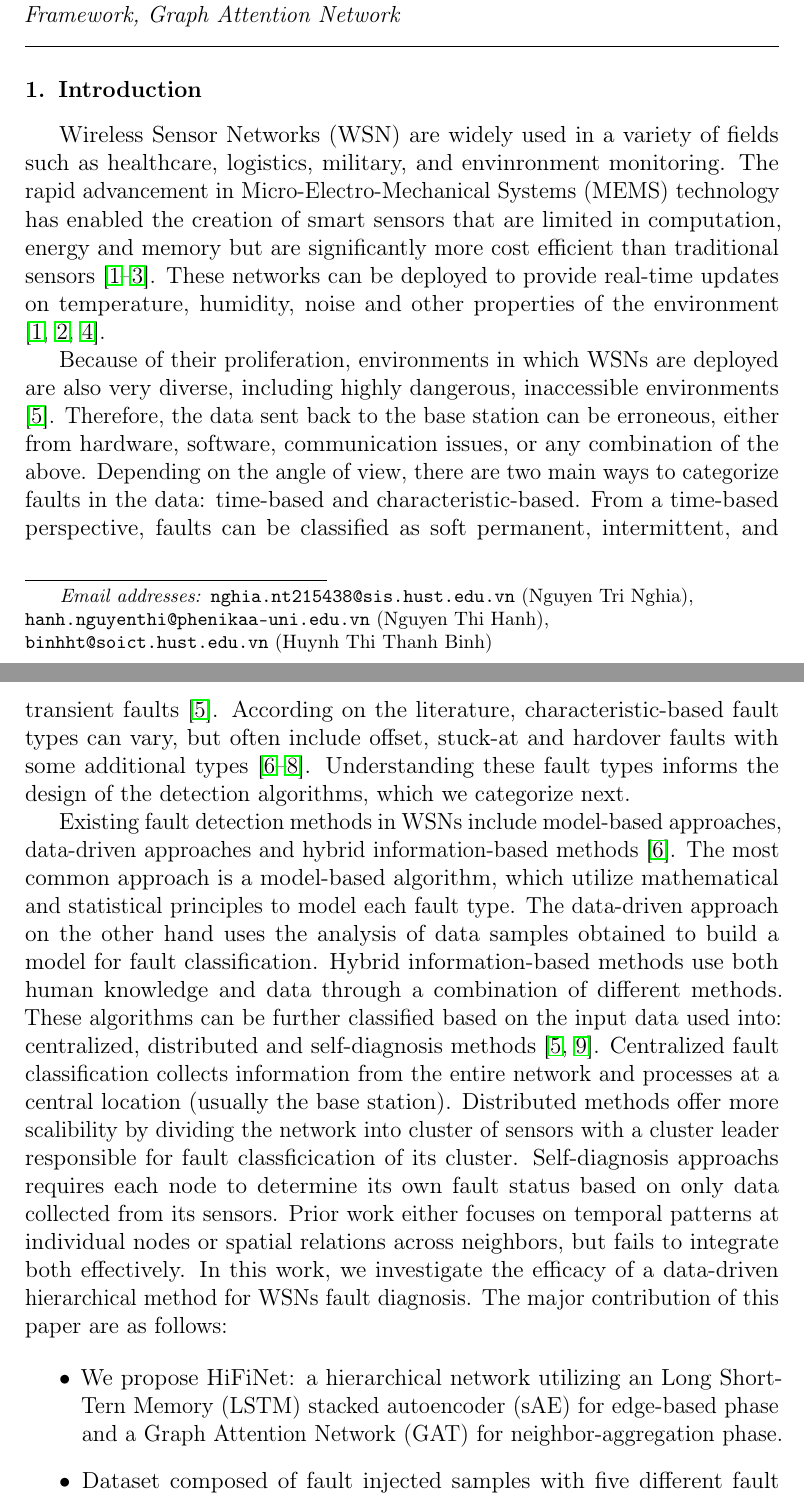
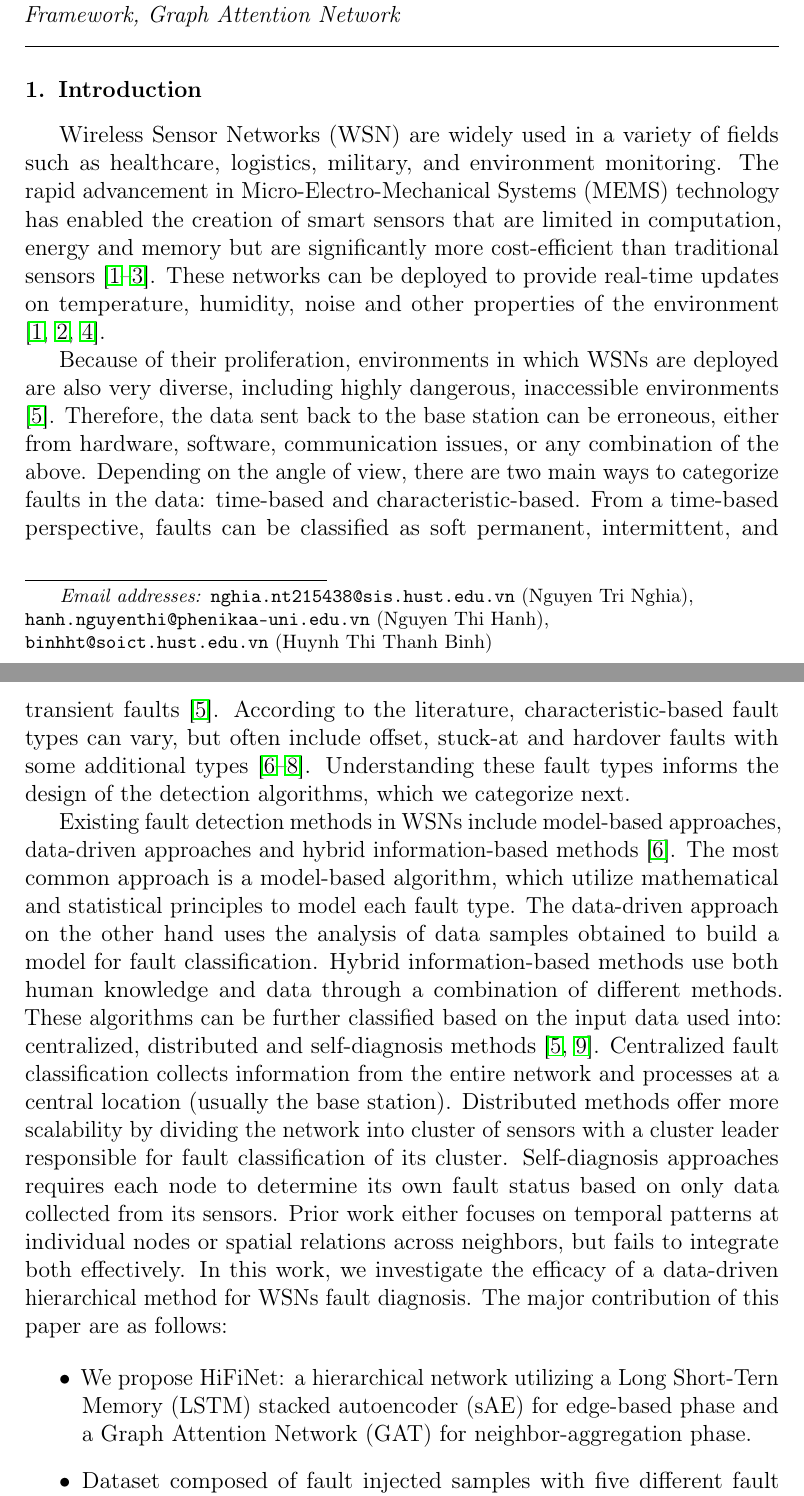
Before and after one commit to nghiant03/HiFiNet-Report, a LaTeX paper (main.tex, which reads content/introduction.tex): two parts of pages 1 and 2 of 5, joined at a grey line, cut so that both start at the same text. Compiled offline with pdfLaTeX.

Commit message:
Fix typo

```diff
--- a/content/introduction.tex
+++ b/content/introduction.tex
@@ -1,10 +1,10 @@
-Wireless Sensor Networks (WSN) are widely used in a variety of fields such as healthcare, logistics, military, and envinronment monitoring. The rapid advancement in Micro-Electro-Mechanical Systems (MEMS) technology has enabled the creation of smart sensors that are limited in computation, energy and memory but are significantly more cost efficient than traditional sensors \cite{Yick2008, Chai2020, Hussain2021}. These networks can be deployed to provide real-time updates on temperature, humidity, noise and other properties of the environment \cite{Yick2008, Chai2020, Ullo2020}.
+Wireless Sensor Networks (WSN) are widely used in a variety of fields such as healthcare, logistics, military, and environment monitoring. The rapid advancement in Micro-Electro-Mechanical Systems (MEMS) technology has enabled the creation of smart sensors that are limited in computation, energy and memory but are significantly more cost-efficient than traditional sensors \cite{Yick2008, Chai2020, Hussain2021}. These networks can be deployed to provide real-time updates on temperature, humidity, noise and other properties of the environment \cite{Yick2008, Chai2020, Ullo2020}.
 
-Because of their proliferation, environments in which WSNs are deployed are also very diverse, including highly dangerous, inaccessible environments \cite{Prasad2023}. Therefore, the data sent back to the base station can be erroneous, either from hardware, software, communication issues, or any combination of the above. Depending on the angle of view, there are two main ways to categorize faults in the data: time-based and characteristic-based. From a time-based perspective, faults can be classified as soft permanent, intermittent, and transient faults \cite{Prasad2023}. According on the literature, characteristic-based fault types can vary, but often include offset, stuck-at and hardover faults with some additional types \cite{Shi2024,Saeed2021, Ni2009}. Understanding these fault types informs the design of the detection algorithms, which we categorize next.
+Because of their proliferation, environments in which WSNs are deployed are also very diverse, including highly dangerous, inaccessible environments \cite{Prasad2023}. Therefore, the data sent back to the base station can be erroneous, either from hardware, software, communication issues, or any combination of the above. Depending on the angle of view, there are two main ways to categorize faults in the data: time-based and characteristic-based. From a time-based perspective, faults can be classified as soft permanent, intermittent, and transient faults \cite{Prasad2023}. According to the literature, characteristic-based fault types can vary, but often include offset, stuck-at and hardover faults with some additional types \cite{Shi2024,Saeed2021, Ni2009}. Understanding these fault types informs the design of the detection algorithms, which we categorize next.
 
-Existing fault detection methods in WSNs include model-based approaches, data-driven approaches and hybrid information-based methods \cite{Shi2024}. The most common approach is a model-based algorithm, which utilize mathematical and statistical principles to model each fault type. The data-driven approach on the other hand uses the analysis of data samples obtained to build a model for fault classification. Hybrid information-based methods use both human knowledge and data through a combination of different methods. These algorithms can be further classified based on the input data used into: centralized, distributed and self-diagnosis methods \cite{Prasad2023, Takele2024}. Centralized fault classification collects information from the entire network and processes at a central location (usually the base station). Distributed methods offer more scalibility by dividing the network into cluster of sensors with a cluster leader responsible for fault classficication of its cluster. Self-diagnosis approachs requires each node to determine its own fault status based on only data collected from its sensors. Prior work either focuses on temporal patterns at individual nodes or spatial relations across neighbors, but fails to integrate both effectively. In this work, we investigate the efficacy of a data-driven hierarchical method for WSNs fault diagnosis. The major contribution of this paper are as follows:
+Existing fault detection methods in WSNs include model-based approaches, data-driven approaches and hybrid information-based methods \cite{Shi2024}. The most common approach is a model-based algorithm, which utilize mathematical and statistical principles to model each fault type. The data-driven approach on the other hand uses the analysis of data samples obtained to build a model for fault classification. Hybrid information-based methods use both human knowledge and data through a combination of different methods. These algorithms can be further classified based on the input data used into: centralized, distributed and self-diagnosis methods \cite{Prasad2023, Takele2024}. Centralized fault classification collects information from the entire network and processes at a central location (usually the base station). Distributed methods offer more scalability by dividing the network into cluster of sensors with a cluster leader responsible for fault classification of its cluster. Self-diagnosis approaches requires each node to determine its own fault status based on only data collected from its sensors. Prior work either focuses on temporal patterns at individual nodes or spatial relations across neighbors, but fails to integrate both effectively. In this work, we investigate the efficacy of a data-driven hierarchical method for WSNs fault diagnosis. The major contribution of this paper are as follows:
 
 \begin{itemize}
-  \item We propose HiFiNet: a hierarchical network utilizing an Long Short-Tern Memory (LSTM) stacked autoencoder (sAE) for edge-based phase and a Graph Attention Network (GAT) for neighbor-aggregation phase.
+  \item We propose HiFiNet: a hierarchical network utilizing a Long Short-Tern Memory (LSTM) stacked autoencoder (sAE) for edge-based phase and a Graph Attention Network (GAT) for neighbor-aggregation phase.
   \item Dataset composed of fault injected samples with five different fault types based on Intel Lab Dataset.
   \item Results include various metrics such as: accuracy, F1-score, recall on the aforementioned dataset, demonstrate improvement against methods in the literature \end{itemize}
```
